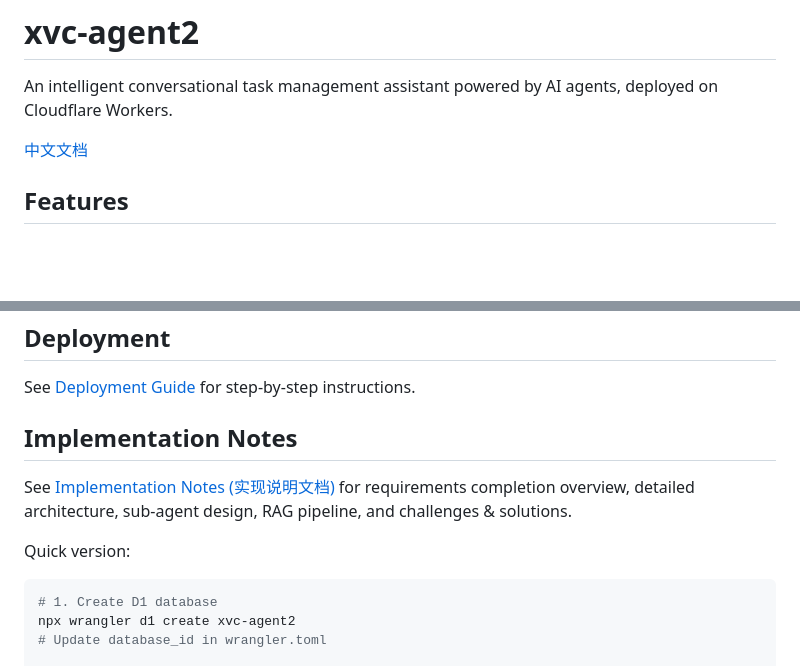
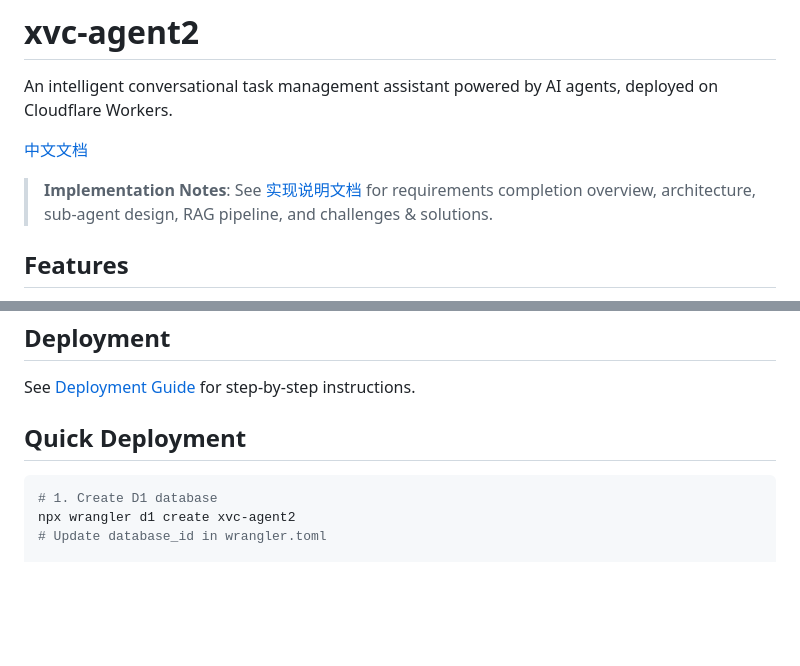
Before and after one commit to lixianmin/xvc.agent2, a Markdown page: README.md, 2 parts joined by grey strips. Rendered like a GitHub page; blank space fills up the shorter version.

Commit message:
docs: move implementation notes link to top of README, after language toggle

````diff
--- a/README.md
+++ b/README.md
@@ -3,6 +3,8 @@
 An intelligent conversational task management assistant powered by AI agents, deployed on Cloudflare Workers.
 
 [中文文档](./README.zh-CN.md)
+
+> **Implementation Notes**: See [实现说明文档](./docs/04.implementation-notes.md) for requirements completion overview, architecture, sub-agent design, RAG pipeline, and challenges & solutions.
 
 ## Features
 
@@ -139,11 +141,7 @@ npm run test:watch
 
 See [Deployment Guide](./docs/deployment.md) for step-by-step instructions.
 
-## Implementation Notes
-
-See [Implementation Notes (实现说明文档)](./docs/04.implementation-notes.md) for requirements completion overview, detailed architecture, sub-agent design, RAG pipeline, and challenges & solutions.
-
-Quick version:
+## Quick Deployment
 
 ```bash
 # 1. Create D1 database
````
Also changed, not shown: README.zh-CN.md (+3 -5 lines).
